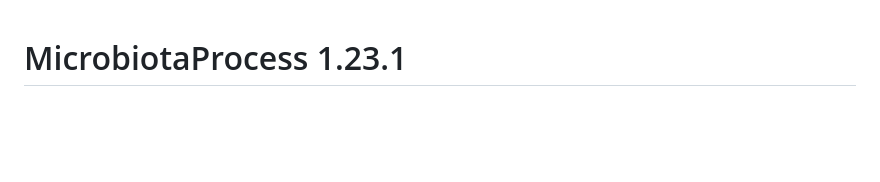
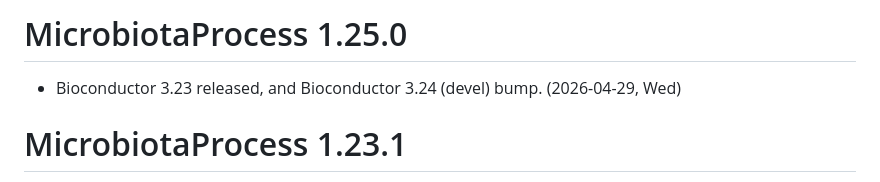
Before and after one commit to YuLab-SMU/MicrobiotaProcess, a Markdown page: NEWS.md, the part around the change. Rendered like a GitHub page; blank space fills up the shorter version.

Commit message:
new bioconductor version was released and updated news

```diff
--- a/NEWS.md
+++ b/NEWS.md
@@ -1,3 +1,7 @@
+# MicrobiotaProcess 1.25.0
+
++ Bioconductor 3.23 released, and Bioconductor 3.24 (devel) bump. (2026-04-29, Wed)
+
 # MicrobiotaProcess 1.23.1
 
 + fixed the issue of `mp_import_qiime2` due to the new `biomformat`. (2026-04-02, Thu)
```
